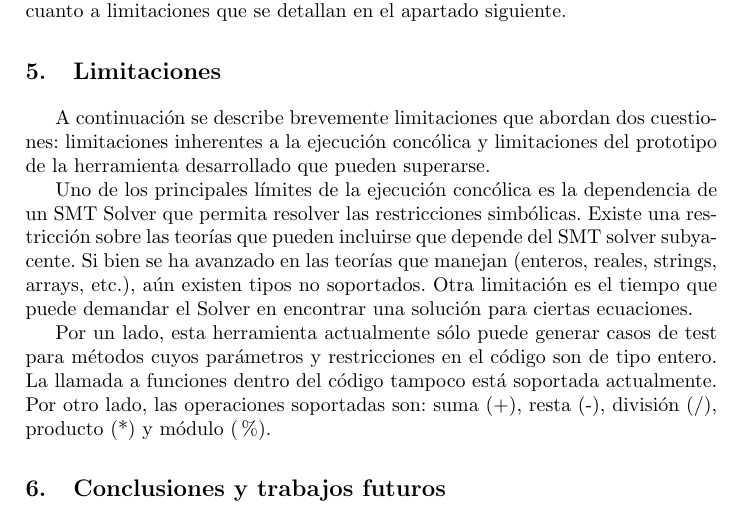
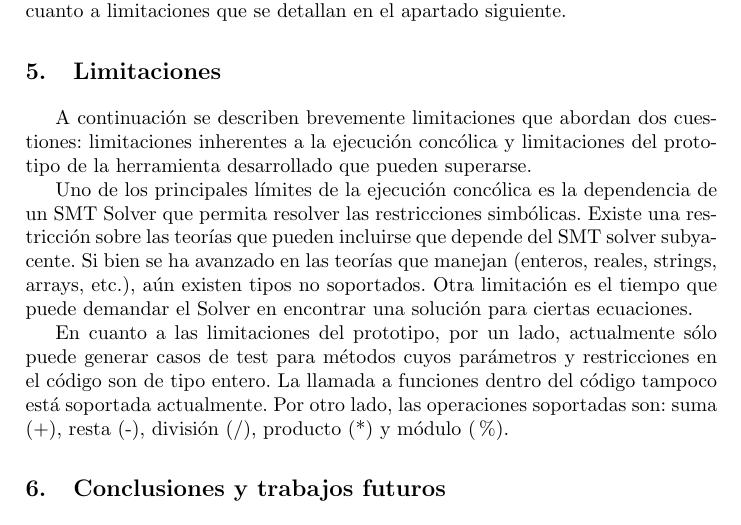
Before and after one commit to j-godoy/GCT_art-culo, a LaTeX paper (pps2.tex): part of page 9 of 16, cut so that both start at the same text. Compiled offline with pdfLaTeX.

Commit message:
cambios menores seccion limitaciones

```diff
--- a/pps2.tex
+++ b/pps2.tex
@@ -16,7 +16,7 @@
 \renewcommand{\appendixpagename}{Apéndices}
 
 \hyphenation{he-rra-mien-ta es-cri-ban va-lor va-lo-res in-he-ren-te e-xis-ta
-	     o-pe-ra-do-res e-xis-ten} %Indico como deben dividirse las palabras que s e ``cortan'' mal cuando se justifica el texto
+	     o-pe-ra-do-res e-xis-ten sub-ya-cen-te} %Indico como deben dividirse las palabras que s e ``cortan'' mal cuando se justifica el texto
 \newcommand{\mailPersonal}{j\_godoy@openmailbox.com}
 
 
@@ -394,15 +394,15 @@ limitaciones que se detallan en el apartado siguiente.
 %				Limitaciones       		       %
 %%%%%%%%%%%%%%%%%%%%%%%%%%%%%%%%%%%%%%%%%%%%%%%%%%%%%%%%%%%%%%%%%%%%%%%%
 \section{Limitaciones}
-A continuación se describe brevemente limitaciones que abordan dos cuestiones: limitaciones inherentes a la ejecución concólica y limitaciones
+A continuación se describen brevemente limitaciones que abordan dos cuestiones: limitaciones inherentes a la ejecución concólica y limitaciones
 del prototipo de la herramienta desarrollado que pueden superarse.
 
 Uno de los principales límites de la ejecución concólica es la dependencia de un SMT Solver que permita resolver las restricciones simbólicas.
-Existe una restricción sobre las teorías que pueden incluirse que depende del SMT solver subyacente. Si bien se ha avanzado en las teorías
+Existe una res\-tric\-ción sobre las teorías que pueden incluirse que depende del SMT solver subyacente. Si bien se ha avanzado en las teorías
 que manejan (enteros, reales, strings, arrays, etc.), aún existen tipos no soportados. Otra limitación es el tiempo que puede demandar el
 Solver en encontrar una solución para ciertas ecuaciones.
 
-Por un lado, esta herramienta actualmente sólo puede generar casos de test para métodos cuyos parámetros y restricciones en el código son de tipo entero.
+En cuanto a las limitaciones del prototipo, por un lado, actualmente sólo puede generar casos de test para métodos cuyos parámetros y restricciones en el código son de tipo entero.
 La llamada a funciones dentro del código tampoco está soportada actualmente. Por otro lado, las operaciones soportadas son: suma (+), resta (-),
 división (/), producto (*) y módulo (\%).
 
```
Also changed, not shown: pps2.pdf, 1 other file.
